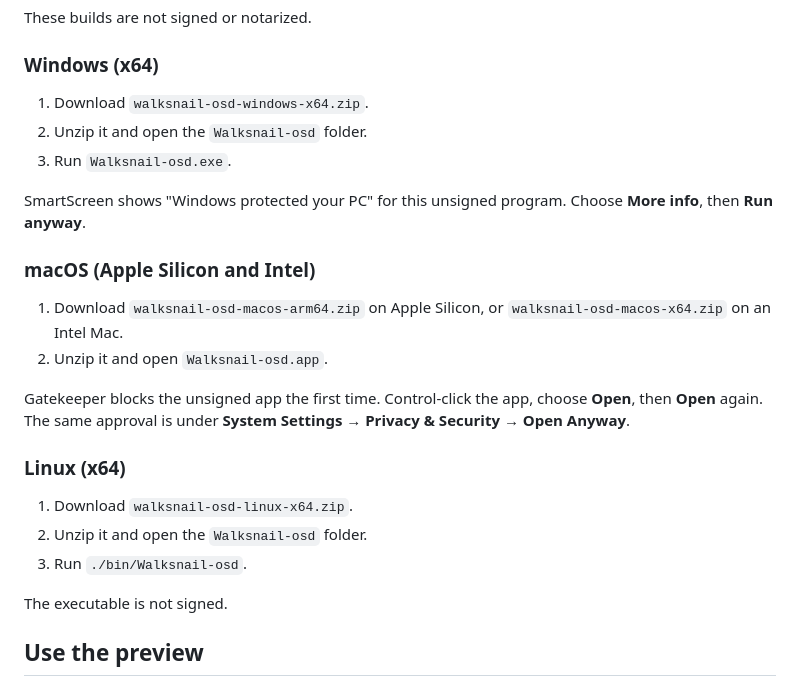
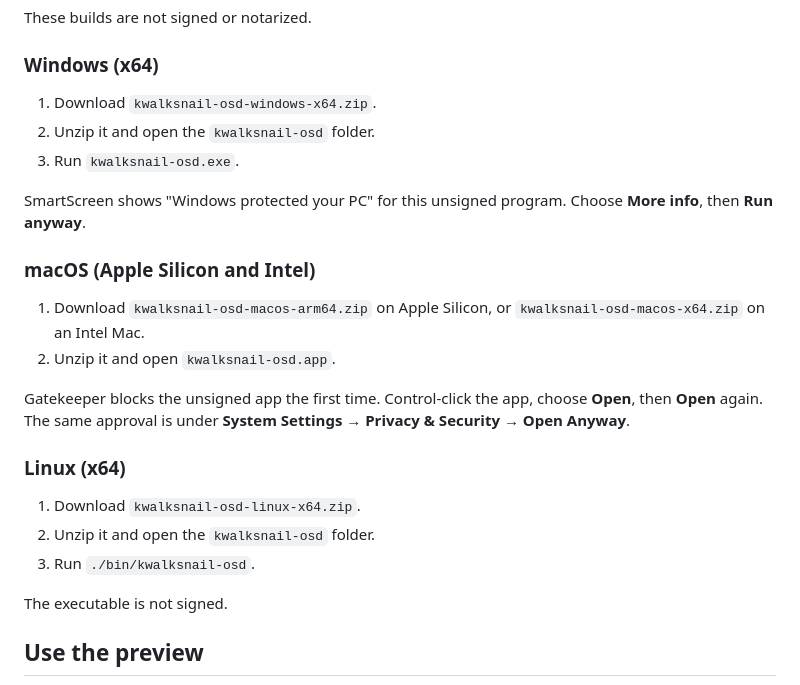
Before and after one commit to Grogdunn/kwalksnail-osd, a Markdown page: README.md, the part around one of its changes. Drawn GitHub-style.

Commit message:
Add app icon, README logo, and rename release packages to kwalksnail-osd
Package and launcher names are now kwalksnail-osd. The window and
native distributions use the new icon, and CI runs on pushes to master.

```diff
--- a/README.md
+++ b/README.md
@@ -92,24 +96,24 @@ These builds are not signed or notarized.
 
 ### Windows (x64)
 
-1. Download `walksnail-osd-windows-x64.zip`.
-2. Unzip it and open the `Walksnail-osd` folder.
-3. Run `Walksnail-osd.exe`.
+1. Download `kwalksnail-osd-windows-x64.zip`.
+2. Unzip it and open the `kwalksnail-osd` folder.
+3. Run `kwalksnail-osd.exe`.
 
 SmartScreen shows "Windows protected your PC" for this unsigned program. Choose **More info**, then **Run anyway**.
 
 ### macOS (Apple Silicon and Intel)
 
-1. Download `walksnail-osd-macos-arm64.zip` on Apple Silicon, or `walksnail-osd-macos-x64.zip` on an Intel Mac.
-2. Unzip it and open `Walksnail-osd.app`.
+1. Download `kwalksnail-osd-macos-arm64.zip` on Apple Silicon, or `kwalksnail-osd-macos-x64.zip` on an Intel Mac.
+2. Unzip it and open `kwalksnail-osd.app`.
 
 Gatekeeper blocks the unsigned app the first time. Control-click the app, choose **Open**, then **Open** again. The same approval is under **System Settings → Privacy & Security → Open Anyway**.
 
 ### Linux (x64)
 
-1. Download `walksnail-osd-linux-x64.zip`.
-2. Unzip it and open the `Walksnail-osd` folder.
-3. Run `./bin/Walksnail-osd`.
+1. Download `kwalksnail-osd-linux-x64.zip`.
+2. Unzip it and open the `kwalksnail-osd` folder.
+3. Run `./bin/kwalksnail-osd`.
 
 The executable is not signed.
 
```
Also changed, not shown: other parts of README.md (+4 -0 lines), docs/logo.png (added), 8 other files.
